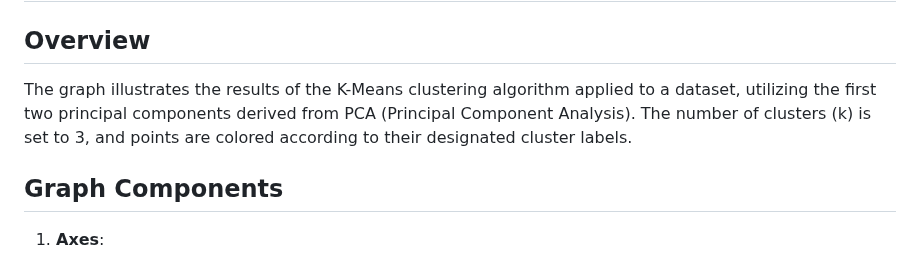
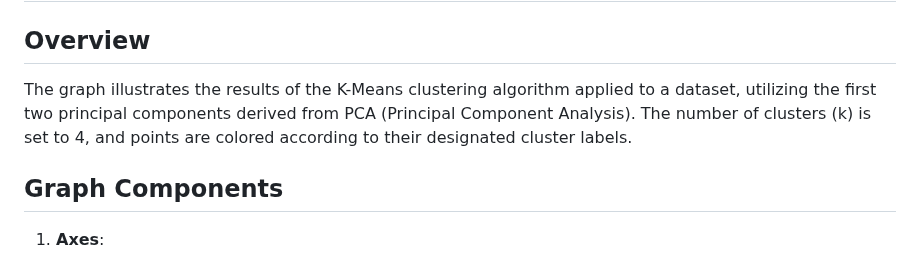
Before and after one commit to 23f3001726/test, a Markdown page: goodreads/README.md, the part around the change. Drawn GitHub-style.

```diff
--- a/goodreads/README.md
+++ b/goodreads/README.md
@@ -154,7 +154,7 @@ The graph serves as a powerful tool for highlighting outliers within a dataset r
 # Detailed Analysis of the K-Means Clustering Graph
 
 ## Overview
-The graph illustrates the results of the K-Means clustering algorithm applied to a dataset, utilizing the first two principal components derived from PCA (Principal Component Analysis). The number of clusters (k) is set to 3, and points are colored according to their designated cluster labels.
+The graph illustrates the results of the K-Means clustering algorithm applied to a dataset, utilizing the first two principal components derived from PCA (Principal Component Analysis). The number of clusters (k) is set to 4, and points are colored according to their designated cluster labels.
 
 ## Graph Components
 1. **Axes**:
```
